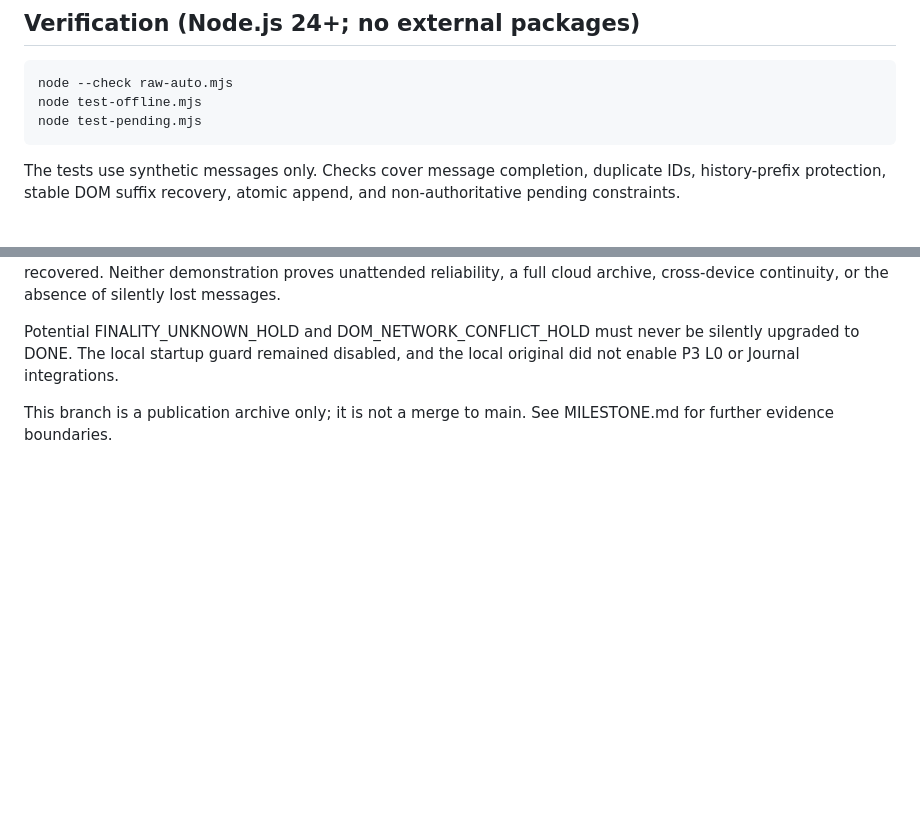
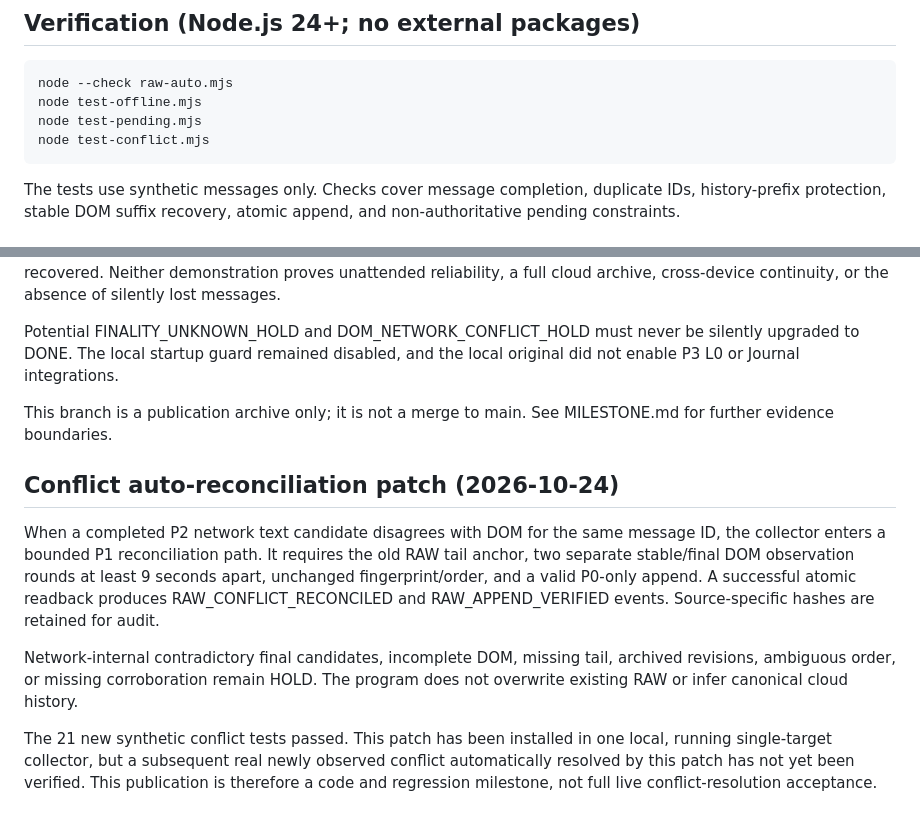
Before and after one commit to aerenkolstein-code/Companion-Mind, a Markdown page: tools/chatgpt_raw_auto_experimental/README.md, 2 parts joined by grey strips. GitHub-like rendering; blank space fills up the shorter version.

Commit message:
fix(c2): integrate bounded conflict reconciliation into README.md

```diff
--- a/tools/chatgpt_raw_auto_experimental/README.md
+++ b/tools/chatgpt_raw_auto_experimental/README.md
@@ -28,6 +28,7 @@ does not prove full history, cross-device coverage, or no network loss.
     node --check raw-auto.mjs
     node test-offline.mjs
     node test-pending.mjs
+    node test-conflict.mjs
 
 The tests use synthetic messages only. Checks cover message completion,
 duplicate IDs, history-prefix protection, stable DOM suffix recovery, atomic
@@ -66,3 +67,22 @@ and the local original did not enable P3 L0 or Journal integrations.
 
 This branch is a publication archive only; it is not a merge to main.
 See MILESTONE.md for further evidence boundaries.
+
+## Conflict auto-reconciliation patch (2026-10-24)
+
+When a completed P2 network text candidate disagrees with DOM for the same
+message ID, the collector enters a bounded P1 reconciliation path. It requires
+the old RAW tail anchor, two separate stable/final DOM observation rounds at
+least 9 seconds apart, unchanged fingerprint/order, and a valid P0-only append.
+A successful atomic readback produces RAW_CONFLICT_RECONCILED and
+RAW_APPEND_VERIFIED events. Source-specific hashes are retained for audit.
+
+Network-internal contradictory final candidates, incomplete DOM, missing tail,
+archived revisions, ambiguous order, or missing corroboration remain HOLD.
+The program does not overwrite existing RAW or infer canonical cloud history.
+
+The 21 new synthetic conflict tests passed. This patch has been installed in
+one local, running single-target collector, but a subsequent real newly
+observed conflict automatically resolved by this patch has not yet been
+verified. This publication is therefore a code and regression milestone,
+not full live conflict-resolution acceptance.
```
